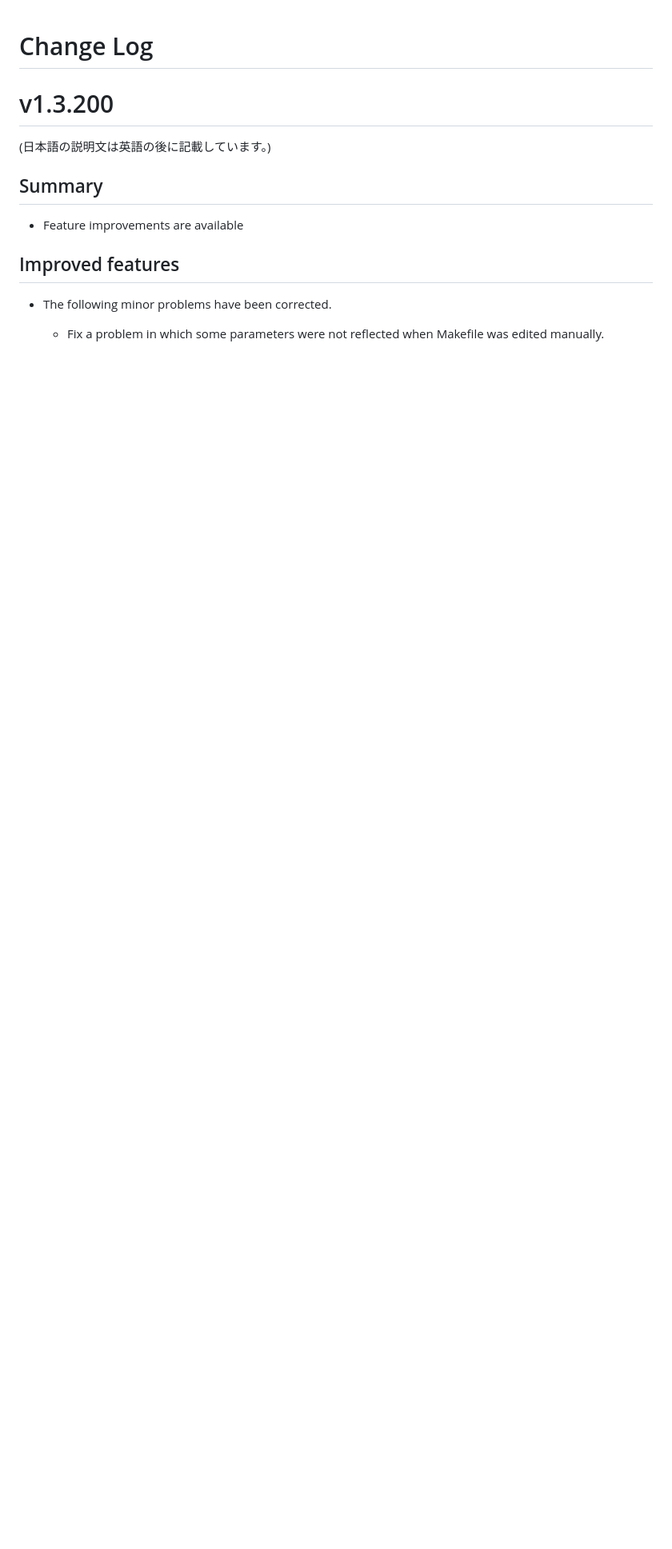
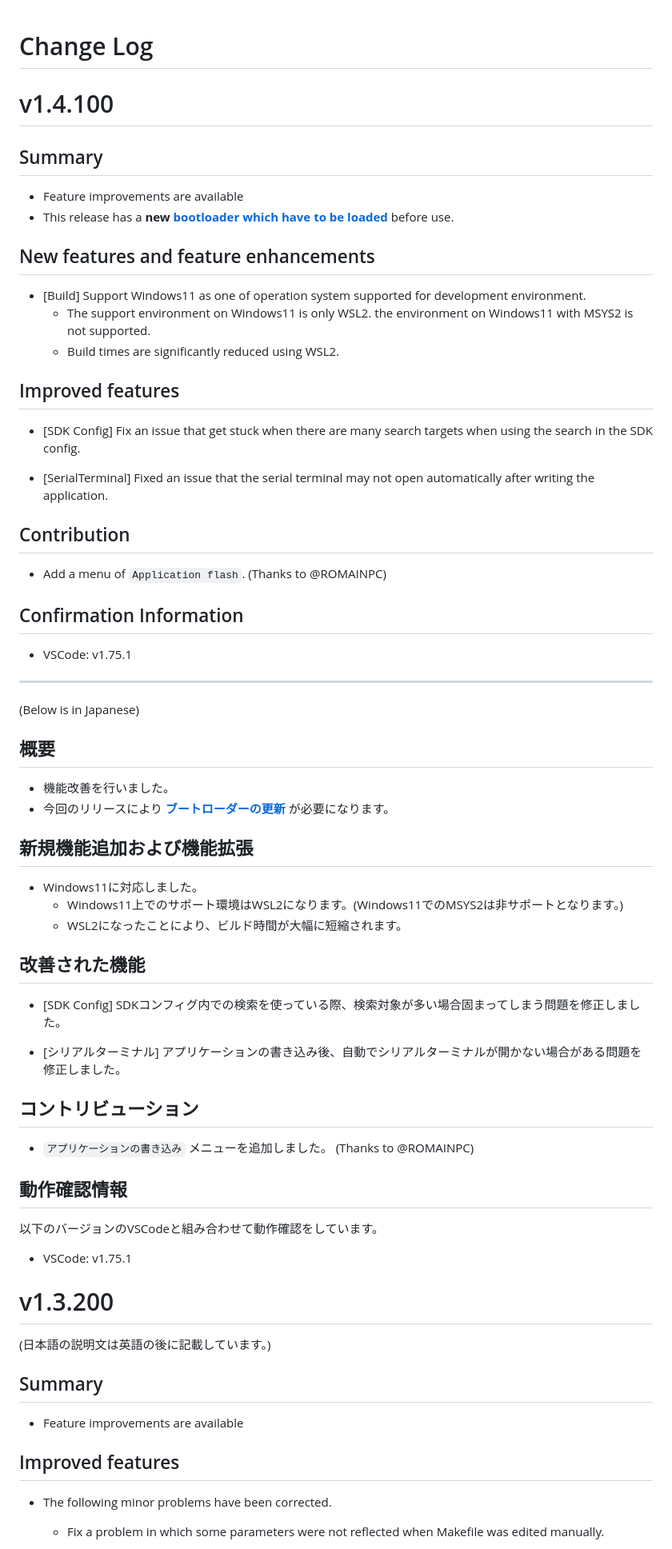
Before and after one commit to sonydevworld/spresense-vscode-ide, a Markdown page: CHANGELOG.md, the part around the change. Shown at 80% size. Rendered like a GitHub page; blank space fills up the shorter version.

Commit message:
Update CHANGELOG.md for v1.4.100 release

```diff
--- a/CHANGELOG.md
+++ b/CHANGELOG.md
@@ -1,4 +1,62 @@
 # Change Log
+
+# v1.4.100
+
+## Summary
+
+* Feature improvements are available
+* This release has a **new [bootloader which have to be loaded](https://developer.sony.com/develop/spresense/docs/sdk_set_up_ide_en.html#_installing_the_boot_loader)** before use.
+
+## New features and feature enhancements
+
+* [Build] Support Windows11 as one of operation system supported for development environment.
+  * The support environment on Windows11 is only WSL2. the environment on Windows11 with MSYS2 is not supported.
+  * Build times are significantly reduced using WSL2.
+
+## Improved features
+
+* [SDK Config] Fix an issue that get stuck when there are many search targets when using the search in the SDK config.
+
+* [SerialTerminal] Fixed an issue that the serial terminal may not open automatically after writing the application.
+
+## Contribution
+
+* Add a menu of `Application flash`. (Thanks to @ROMAINPC)
+
+## Confirmation Information
+
+* VSCode: v1.75.1
+
+------------------------
+
+(Below is in Japanese)
+
+## 概要
+
+* 機能改善を行いました。
+* 今回のリリースにより **[ブートローダーの更新](https://developer.sony.com/develop/spresense/docs/sdk_set_up_ide_ja.html#_ブートローダのインストール)** が必要になります。
+
+## 新規機能追加および機能拡張
+
+* Windows11に対応しました。
+  * Windows11上でのサポート環境はWSL2になります。(Windows11でのMSYS2は非サポートとなります。)
+  * WSL2になったことにより、ビルド時間が大幅に短縮されます。
+
+## 改善された機能
+
+* [SDK Config] SDKコンフィグ内での検索を使っている際、検索対象が多い場合固まってしまう問題を修正しました。
+
+* [シリアルターミナル] アプリケーションの書き込み後、自動でシリアルターミナルが開かない場合がある問題を修正しました。
+
+## コントリビューション
+
+* `アプリケーションの書き込み` メニューを追加しました。 (Thanks to @ROMAINPC)
+
+## 動作確認情報
+
+以下のバージョンのVSCodeと組み合わせて動作確認をしています。
+
+* VSCode: v1.75.1
 
 # v1.3.200
 
```
